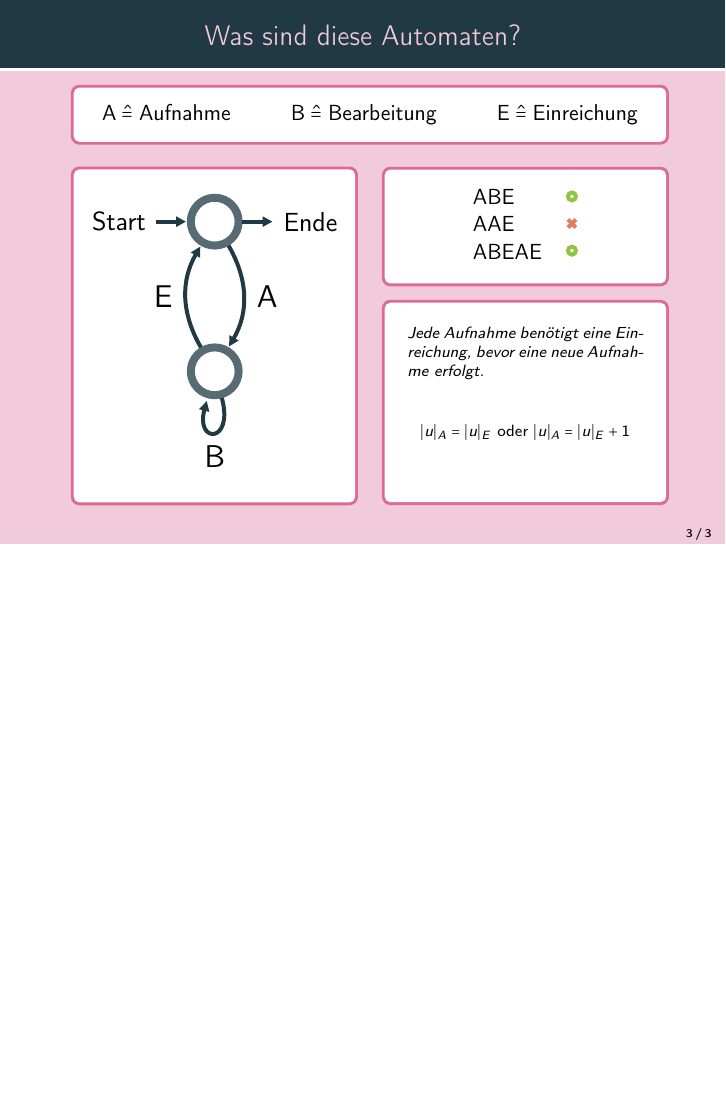
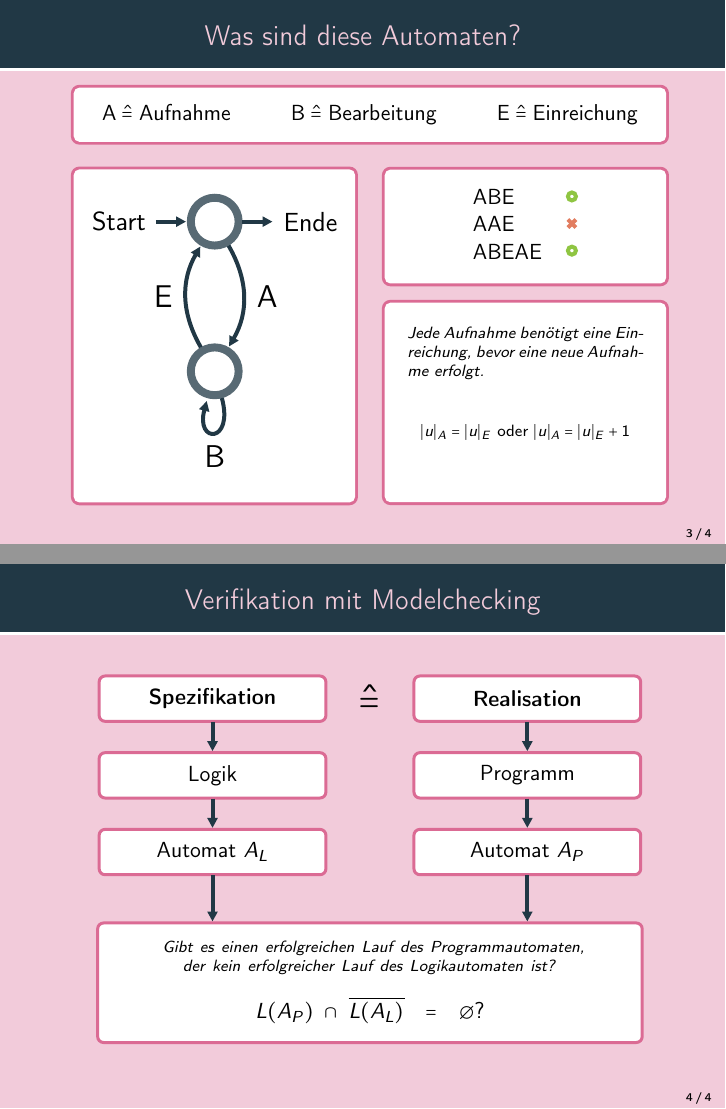
Before and after one commit to grbll/talk-automatentheorie-verifikation-kritis, LaTeX slides (automatentheorie-verifikation-kritis.tex): page 22 of 22 before the commit and pages 22 and 34 of 34 after it, the two joined at a grey line, the shorter picture padded with empty space. Compiled offline with pdfLaTeX.

Commit message:
folie verifikation durch modelchecking mit animation.

```diff
--- a/automatentheorie-verifikation-kritis.tex
+++ b/automatentheorie-verifikation-kritis.tex
@@ -21,7 +21,7 @@
 \usepackage{graphicx}
 
 \usepackage{pgf, tikz}
-\usetikzlibrary{automata, arrows, arrows.meta, positioning, decorations.pathreplacing, decorations.pathmorphing}
+\usetikzlibrary{automata, arrows, arrows.meta, positioning, decorations.pathreplacing, decorations.pathmorphing, calc, fit}
 \usepackage{varwidth}
 \usepackage{color}
 \usepackage{geometry}
@@ -389,7 +394,78 @@ coltitle=sblau,
 				\vfill
 				\visible<20->{\[|u|_A = |u|_E \text{ oder } |u|_A = |u|_E + 1\]}
 			\end{tcolorbox}
+		}
 	\end{minipage}
 \end{frame}
 
+\begin{frame}{Verifikation mit Modelchecking}
+	\vfill
+	\begin{center}
+		\begin{tikzpicture}[
+				node distance=0.5cm and 1.5cm,
+				box/.style={
+						draw=theorie,
+						fill=white,
+						line width = 1.5pt,
+						rounded corners=3pt,
+						minimum width=4cm,
+						minimum height=0.8cm,
+						align=center,
+						inner sep=3pt,
+						font=\normalsize,
+					},
+				arrow/.style={->, thick, draw=theorie}
+			]
+
+
+			% Linke Spalte
+			\visible<1->{\node[box] (spec1) {\textbf{Spezifikation}};}
+			\visible<4->{\node[box, below=of spec1] (spec2) {Logik};}
+			\visible<5->{\node[box, below=of spec2] (spec3) {Automat $A_L$};}
+
+			% Rechte Spalte
+			\visible<2->{\node[box, right=of spec1] (real1) {\textbf{Realisation}};}
+			\visible<6->{\node[box, below=of real1] (real2) {Programm};}
+			\visible<7->{\node[box, below=of real2] (real3) {Automat $A_P$};}
+
+			% Gleichheitszeichen zwischen spec1 und real1
+			\visible<3->{\node at ($(spec1)!0.5!(real1)$) {\light{11}{\huge$\mathrel{\hat{=}}$}};}
+
+			% Pfeile
+			\visible<4->{\draw[arrow, AutomatonEdge] (spec1) -- (spec2);}
+			\visible<5->{\draw[arrow, AutomatonEdge] (spec2) -- (spec3);}
+			\visible<6->{\draw[arrow, AutomatonEdge] (real1) -- (real2);}
+			\visible<7->{\draw[arrow, AutomatonEdge] (real2) -- (real3);}
+
+			% Schnittfrage-Box
+			\visible<8->{
+				\node[fit=(spec3.east)(real3.west), inner sep=0pt] (fitbox) {};
+				\path let \p1 = (real3.east),
+				\p2 = (spec3.west),
+				\n1 = {\x1 - \x2} in
+				node[box, below=1.2cm of fitbox, minimum height=60pt, minimum width=\n1, text width=\n1-30pt] (check) {
+						\only<9->{
+							\scriptsize
+							\textit{Gibt es einen erfolgreichen Lauf des Programmautomaten,\\ der kein erfolgreicher Lauf des Logikautomaten ist?}\\[10pt]
+							\normalsize
+							\only<-9>{
+								\phantom{
+									$L(A_P) \cap \overline{L(A_L)} = \emptyset$?
+								}
+							}
+						}
+						\only<10->{
+							\normalsize
+							$L(A_P) \cap \overline{L(A_L)} = \emptyset$\light{11}{?}
+						}
+					};
+			}
+
+			% Pfeile zur Schnittfrage
+			\visible<8->{\draw[arrow, AutomatonEdge] (spec3.south) -- (check.north -| spec3.south);}
+			\visible<8->{\draw[arrow, AutomatonEdge] (real3.south) -- (check.north -| real3.south);}
+		\end{tikzpicture}
+	\end{center}
+	\vfill
+\end{frame}
 \end{document}
```
Also changed, not shown: out/automatentheorie-verifikation-kritis.pdf, automatentheorie-verifikation-kritis.tex (5 more changed lines). Lines whose indentation alone changed are shown as unchanged.
